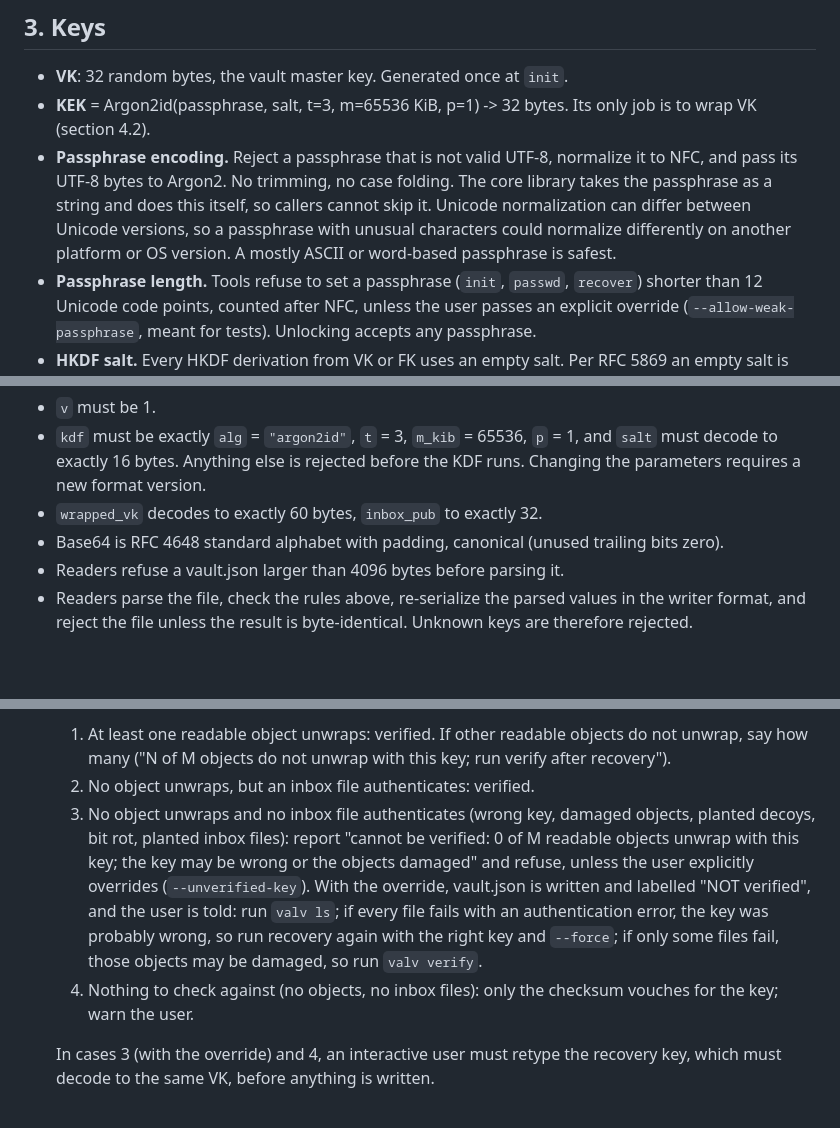
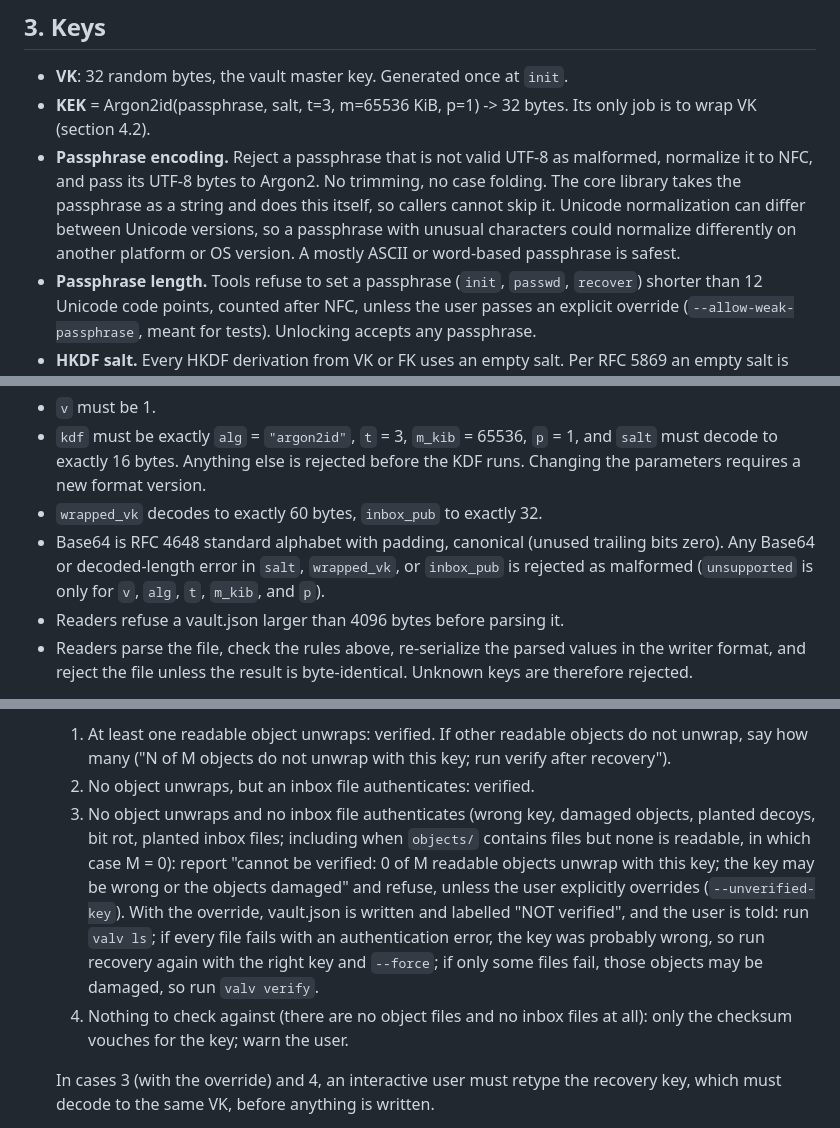
Before and after one commit to klppl/sendndes, a Markdown page: SPEC.md, 3 parts joined by grey strips. Rendered like a GitHub page; blank space fills up the shorter version.

```diff
--- a/SPEC.md
+++ b/SPEC.md
@@ -39,7 +39,7 @@ Non-goals
 
 - **VK**: 32 random bytes, the vault master key. Generated once at `init`.
 - **KEK** = Argon2id(passphrase, salt, t=3, m=65536 KiB, p=1) -> 32 bytes. Its only job is to wrap VK (section 4.2).
-- **Passphrase encoding.** Reject a passphrase that is not valid UTF-8, normalize it to NFC, and pass its UTF-8 bytes to Argon2. No trimming, no case folding. The core library takes the passphrase as a string and does this itself, so callers cannot skip it. Unicode normalization can differ between Unicode versions, so a passphrase with unusual characters could normalize differently on another platform or OS version. A mostly ASCII or word-based passphrase is safest.
+- **Passphrase encoding.** Reject a passphrase that is not valid UTF-8 as malformed, normalize it to NFC, and pass its UTF-8 bytes to Argon2. No trimming, no case folding. The core library takes the passphrase as a string and does this itself, so callers cannot skip it. Unicode normalization can differ between Unicode versions, so a passphrase with unusual characters could normalize differently on another platform or OS version. A mostly ASCII or word-based passphrase is safest.
 - **Passphrase length.** Tools refuse to set a passphrase (`init`, `passwd`, `recover`) shorter than 12 Unicode code points, counted after NFC, unless the user passes an explicit override (`--allow-weak-passphrase`, meant for tests). Unlocking accepts any passphrase.
 - **HKDF salt.** Every HKDF derivation from VK or FK uses an empty salt. Per RFC 5869 an empty salt is the same as 32 zero bytes; both implementations must match the test vectors on this. The only HKDF call with a non-empty salt is the inbox FK derivation (section 6.2). Every derivation outputs L=32 bytes.
 - **Subkeys from VK**: `HKDF-SHA256(ikm=VK, salt=empty, info=LABEL, L=32)`
@@ -90,7 +90,7 @@ Writers produce exactly these bytes: LF line endings, two-space indent, the `kdf
 - `v` must be 1.
 - `kdf` must be exactly `alg` = `"argon2id"`, `t` = 3, `m_kib` = 65536, `p` = 1, and `salt` must decode to exactly 16 bytes. Anything else is rejected before the KDF runs. Changing the parameters requires a new format version.
 - `wrapped_vk` decodes to exactly 60 bytes, `inbox_pub` to exactly 32.
-- Base64 is RFC 4648 standard alphabet with padding, canonical (unused trailing bits zero).
+- Base64 is RFC 4648 standard alphabet with padding, canonical (unused trailing bits zero). Any Base64 or decoded-length error in `salt`, `wrapped_vk`, or `inbox_pub` is rejected as malformed (`unsupported` is only for `v`, `alg`, `t`, `m_kib`, and `p`).
 - Readers refuse a vault.json larger than 4096 bytes before parsing it.
 - Readers parse the file, check the rules above, re-serialize the parsed values in the writer format, and reject the file unless the result is byte-identical. Unknown keys are therefore rejected.
 
@@ -145,8 +145,8 @@ Objects need only VK, so the recovery key must work even when vault.json is miss
 2. Check the key against the vault. An object is *readable* if it passes the path check (section 4.1), the `meta_len` bounds and the structural check (section 5.3); only its `wrapped_fk` unwrap with K_wrap can then fail. An inbox file *authenticates* if, with the inbox private key and K_auth derived from the recovered VK, its `meta_blob` and first chunk authenticate. A correct key must never be refusable by files the host can plant, so no failed check counts against the key on its own. The cases, in order:
    1. At least one readable object unwraps: verified. If other readable objects do not unwrap, say how many ("N of M objects do not unwrap with this key; run verify after recovery").
    2. No object unwraps, but an inbox file authenticates: verified.
-   3. No object unwraps and no inbox file authenticates (wrong key, damaged objects, planted decoys, bit rot, planted inbox files): report "cannot be verified: 0 of M readable objects unwrap with this key; the key may be wrong or the objects damaged" and refuse, unless the user explicitly overrides (`--unverified-key`). With the override, vault.json is written and labelled "NOT verified", and the user is told: run `valv ls`; if every file fails with an authentication error, the key was probably wrong, so run recovery again with the right key and `--force`; if only some files fail, those objects may be damaged, so run `valv verify`.
-   4. Nothing to check against (no objects, no inbox files): only the checksum vouches for the key; warn the user.
+   3. No object unwraps and no inbox file authenticates (wrong key, damaged objects, planted decoys, bit rot, planted inbox files; including when `objects/` contains files but none is readable, in which case M = 0): report "cannot be verified: 0 of M readable objects unwrap with this key; the key may be wrong or the objects damaged" and refuse, unless the user explicitly overrides (`--unverified-key`). With the override, vault.json is written and labelled "NOT verified", and the user is told: run `valv ls`; if every file fails with an authentication error, the key was probably wrong, so run recovery again with the right key and `--force`; if only some files fail, those objects may be damaged, so run `valv verify`.
+   4. Nothing to check against (there are no object files and no inbox files at all): only the checksum vouches for the key; warn the user.
 
    In cases 3 (with the override) and 4, an interactive user must retype the recovery key, which must decode to the same VK, before anything is written.
 3. Take a new passphrase and write a new vault.json: fresh random salt, fresh random wrap nonce, `inbox_pub` derived from VK, replaced as in section 4.4.
```
Also changed, not shown: other parts of SPEC.md (+18 -3 lines).
